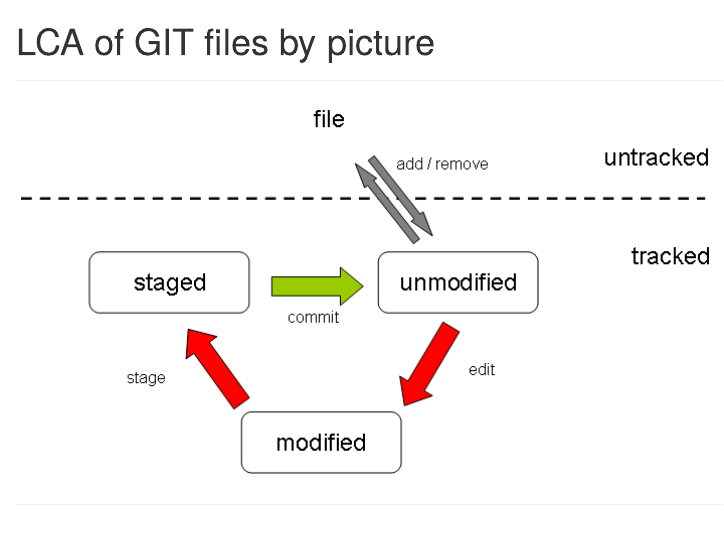
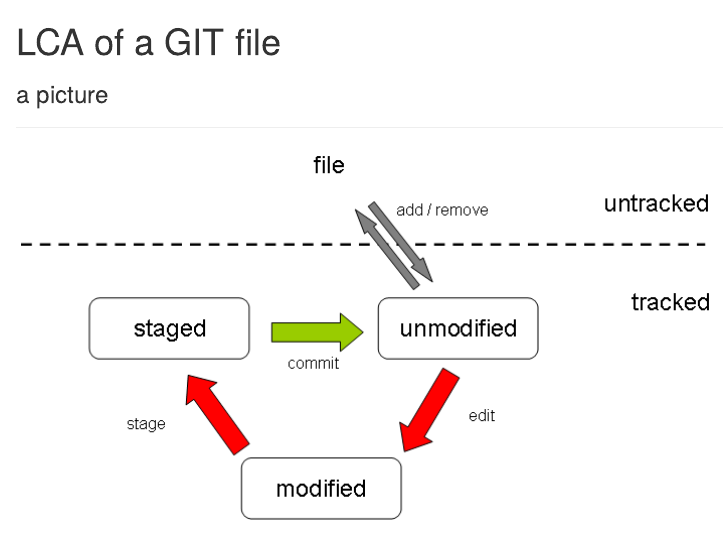
Before and after one commit to maxbre/git_how_to, an R Markdown document (git_how_to.Rmd): the page in a window 1100 px wide, from its top. The pictures show the output file git_how_to.html that the author committed with the source, opened offline.

Commit message:
minor changes

```diff
--- a/git_how_to.Rmd
+++ b/git_how_to.Rmd
@@ -1,4 +1,5 @@
-# LCA of GIT files by picture
+# LCA of a GIT file
+###a picture
 
 ****
 
```
Also changed, not shown: git_how_to.html.
